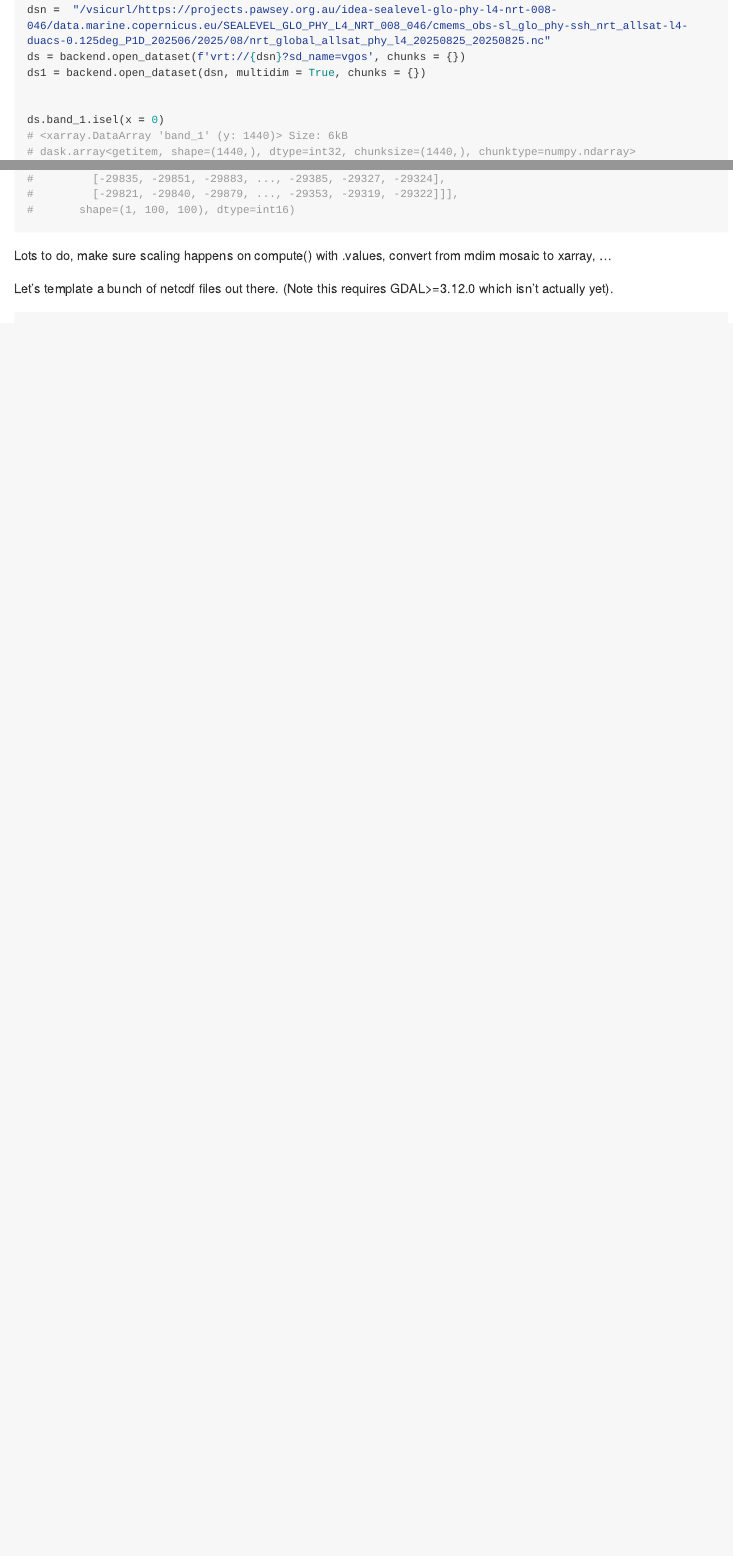
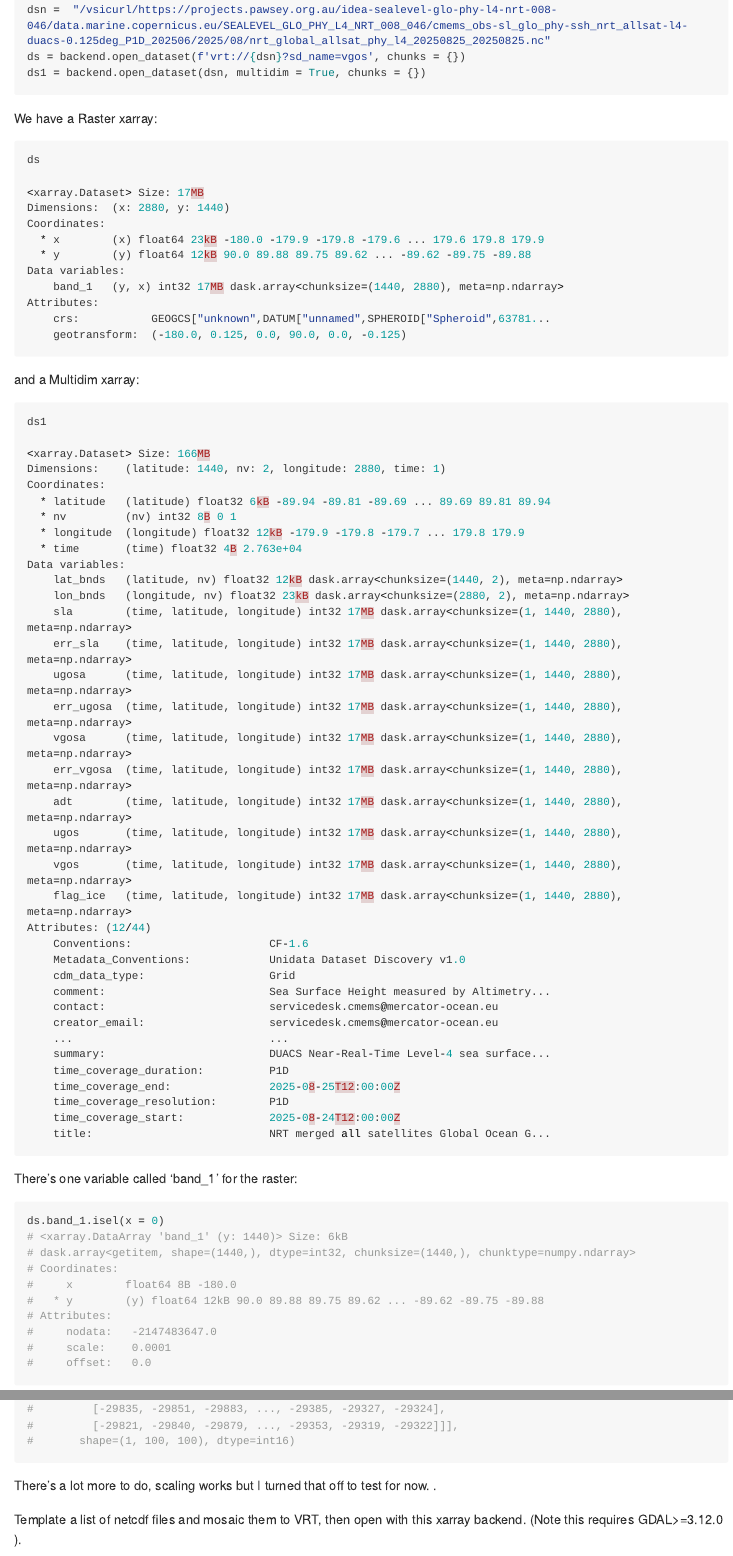
Before and after one commit to mdsumner/gdx, an R Markdown document (README.Rmd): the page in a window 1100 px wide, from 590 px down, and a second part further down, joined at a grey line. The pictures show the output file README.md that the author committed with the source, drawn offline in the style of GitHub; long lines of code are wrapped.

````diff
--- a/README.Rmd
+++ b/README.Rmd
@@ -45,8 +45,69 @@
 dsn =  "/vsicurl/https://projects.pawsey.org.au/idea-sealevel-glo-phy-l4-nrt-008-046/data.marine.copernicus.eu/SEALEVEL_GLO_PHY_L4_NRT_008_046/cmems_obs-sl_glo_phy-ssh_nrt_allsat-l4-duacs-0.125deg_P1D_202506/2025/08/nrt_global_allsat_phy_l4_20250825_20250825.nc"
 ds = backend.open_dataset(f'vrt://{dsn}?sd_name=vgos', chunks = {})
 ds1 = backend.open_dataset(dsn, multidim = True, chunks = {})
+```
 
+We have a Raster xarray:
 
+```{python r,eval=F}
+ds
+
+<xarray.Dataset> Size: 17MB
+Dimensions:  (x: 2880, y: 1440)
+Coordinates:
+  * x        (x) float64 23kB -180.0 -179.9 -179.8 -179.6 ... 179.6 179.8 179.9
+  * y        (y) float64 12kB 90.0 89.88 89.75 89.62 ... -89.62 -89.75 -89.88
+Data variables:
+    band_1   (y, x) int32 17MB dask.array<chunksize=(1440, 2880), meta=np.ndarray>
+Attributes:
+    crs:           GEOGCS["unknown",DATUM["unnamed",SPHEROID["Spheroid",63781...
+    geotransform:  (-180.0, 0.125, 0.0, 90.0, 0.0, -0.125)
+```
+
+and a Multidim xarray:
+
+```{python m,eval=FALSE}
+ds1
+
+<xarray.Dataset> Size: 166MB
+Dimensions:    (latitude: 1440, nv: 2, longitude: 2880, time: 1)
+Coordinates:
+  * latitude   (latitude) float32 6kB -89.94 -89.81 -89.69 ... 89.69 89.81 89.94
+  * nv         (nv) int32 8B 0 1
+  * longitude  (longitude) float32 12kB -179.9 -179.8 -179.7 ... 179.8 179.9
+  * time       (time) float32 4B 2.763e+04
+Data variables:
+    lat_bnds   (latitude, nv) float32 12kB dask.array<chunksize=(1440, 2), meta=np.ndarray>
+    lon_bnds   (longitude, nv) float32 23kB dask.array<chunksize=(2880, 2), meta=np.ndarray>
+    sla        (time, latitude, longitude) int32 17MB dask.array<chunksize=(1, 1440, 2880), meta=np.ndarray>
+    err_sla    (time, latitude, longitude) int32 17MB dask.array<chunksize=(1, 1440, 2880), meta=np.ndarray>
+    ugosa      (time, latitude, longitude) int32 17MB dask.array<chunksize=(1, 1440, 2880), meta=np.ndarray>
+    err_ugosa  (time, latitude, longitude) int32 17MB dask.array<chunksize=(1, 1440, 2880), meta=np.ndarray>
+    vgosa      (time, latitude, longitude) int32 17MB dask.array<chunksize=(1, 1440, 2880), meta=np.ndarray>
+    err_vgosa  (time, latitude, longitude) int32 17MB dask.array<chunksize=(1, 1440, 2880), meta=np.ndarray>
+    adt        (time, latitude, longitude) int32 17MB dask.array<chunksize=(1, 1440, 2880), meta=np.ndarray>
+    ugos       (time, latitude, longitude) int32 17MB dask.array<chunksize=(1, 1440, 2880), meta=np.ndarray>
+    vgos       (time, latitude, longitude) int32 17MB dask.array<chunksize=(1, 1440, 2880), meta=np.ndarray>
+    flag_ice   (time, latitude, longitude) int32 17MB dask.array<chunksize=(1, 1440, 2880), meta=np.ndarray>
+Attributes: (12/44)
+    Conventions:                     CF-1.6
+    Metadata_Conventions:            Unidata Dataset Discovery v1.0
+    cdm_data_type:                   Grid
+    comment:                         Sea Surface Height measured by Altimetry...
+    contact:                         servicedesk.cmems@mercator-ocean.eu
+    creator_email:                   servicedesk.cmems@mercator-ocean.eu
+    ...                              ...
+    summary:                         DUACS Near-Real-Time Level-4 sea surface...
+    time_coverage_duration:          P1D
+    time_coverage_end:               2025-08-25T12:00:00Z
+    time_coverage_resolution:        P1D
+    time_coverage_start:             2025-08-24T12:00:00Z
+    title:                           NRT merged all satellites Global Ocean G...
+```
+
+There's one variable called 'band_1' for the raster:
+
+```{python eval = FALSE}
 ds.band_1.isel(x = 0)
 # <xarray.DataArray 'band_1' (y: 1440)> Size: 6kB
 # dask.array<getitem, shape=(1440,), dtype=int32, chunksize=(1440,), chunktype=numpy.ndarray>
@@ -95,9 +164,9 @@
 
 ```
 
-Lots to do, make sure scaling happens on compute() with .values, convert from mdim mosaic to xarray, ...
+There's a lot more to do,  scaling works but I turned that off to test for now. .
 
-Let's template a bunch of netcdf files out there.  (Note this requires GDAL>=3.12.0 which isn't actually yet).
+Template a list of netcdf files and mosaic them to VRT, then open with this xarray backend.  (Note this requires GDAL>=3.12.0 ).
 
 ```{python eval = FALSE}
 month = "202501"
````
Also changed, not shown: gdx/gdx.py (+36 -22 lines), README.md, README.Rmd (10 more changed lines).
